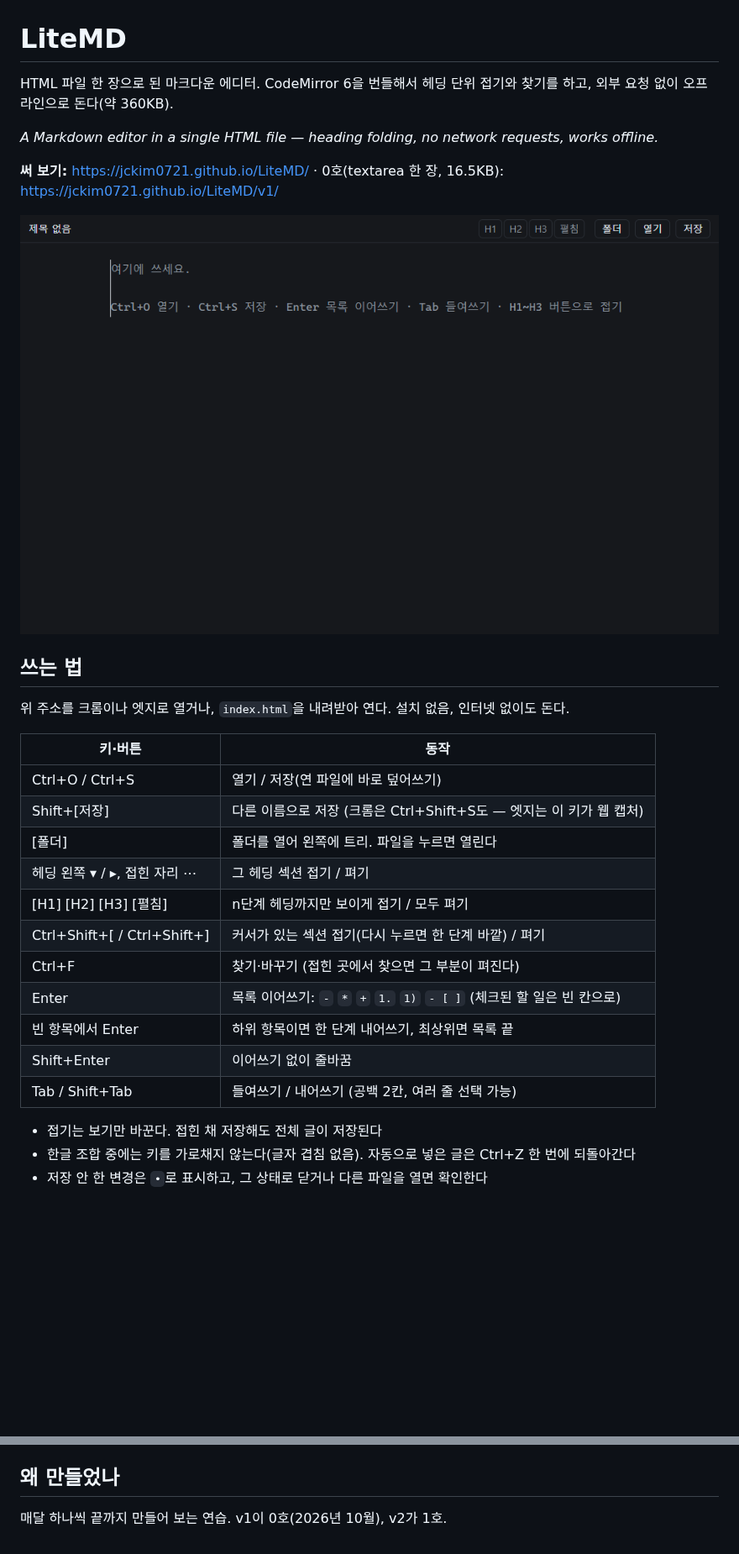
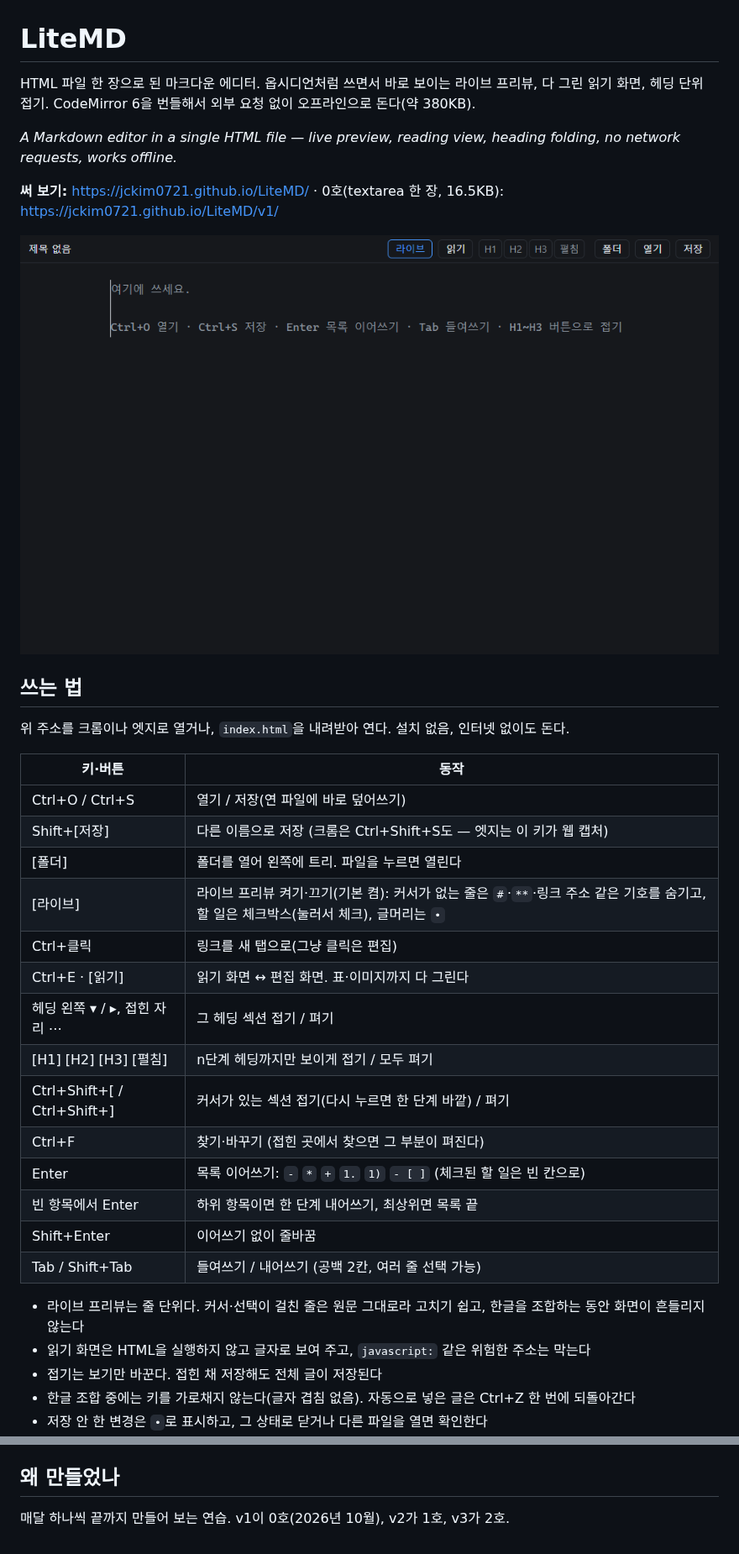
Before and after one commit to jckim0721/LiteMD, a Markdown page: README.md, 2 parts joined by grey strips. Shown at 84% size. Drawn GitHub-style; pictures changed too: docs/demo.png; blank space fills up the shorter version.

```diff
--- a/README.md
+++ b/README.md
@@ -1,8 +1,8 @@
 # LiteMD
 
-HTML 파일 한 장으로 된 마크다운 에디터. CodeMirror 6을 번들해서 헤딩 단위 접기와 찾기를 하고, 외부 요청 없이 오프라인으로 돈다(약 360KB).
+HTML 파일 한 장으로 된 마크다운 에디터. 옵시디언처럼 쓰면서 바로 보이는 라이브 프리뷰, 다 그린 읽기 화면, 헤딩 단위 접기. CodeMirror 6을 번들해서 외부 요청 없이 오프라인으로 돈다(약 380KB).
 
-*A Markdown editor in a single HTML file — heading folding, no network requests, works offline.*
+*A Markdown editor in a single HTML file — live preview, reading view, heading folding, no network requests, works offline.*
 
 **써 보기:** https://jckim0721.github.io/LiteMD/ · 0호(textarea 한 장, 16.5KB): https://jckim0721.github.io/LiteMD/v1/
 
@@ -17,6 +17,9 @@ HTML 파일 한 장으로 된 마크다운 에디터. CodeMirror 6을 번들해
 | Ctrl+O / Ctrl+S | 열기 / 저장(연 파일에 바로 덮어쓰기) |
 | Shift+[저장] | 다른 이름으로 저장 (크롬은 Ctrl+Shift+S도 — 엣지는 이 키가 웹 캡처) |
 | [폴더] | 폴더를 열어 왼쪽에 트리. 파일을 누르면 열린다 |
+| [라이브] | 라이브 프리뷰 켜기·끄기(기본 켬): 커서가 없는 줄은 `#`·`**`·링크 주소 같은 기호를 숨기고, 할 일은 체크박스(눌러서 체크), 글머리는 `•` |
+| Ctrl+클릭 | 링크를 새 탭으로(그냥 클릭은 편집) |
+| Ctrl+E · [읽기] | 읽기 화면 ↔ 편집 화면. 표·이미지까지 다 그린다 |
 | 헤딩 왼쪽 ▾ / ▸, 접힌 자리 ⋯ | 그 헤딩 섹션 접기 / 펴기 |
 | [H1] [H2] [H3] [펼침] | n단계 헤딩까지만 보이게 접기 / 모두 펴기 |
 | Ctrl+Shift+[ / Ctrl+Shift+] | 커서가 있는 섹션 접기(다시 누르면 한 단계 바깥) / 펴기 |
@@ -26,6 +29,8 @@ HTML 파일 한 장으로 된 마크다운 에디터. CodeMirror 6을 번들해
 | Shift+Enter | 이어쓰기 없이 줄바꿈 |
 | Tab / Shift+Tab | 들여쓰기 / 내어쓰기 (공백 2칸, 여러 줄 선택 가능) |
 
+- 라이브 프리뷰는 줄 단위다. 커서·선택이 걸친 줄은 원문 그대로라 고치기 쉽고, 한글을 조합하는 동안 화면이 흔들리지 않는다
+- 읽기 화면은 HTML을 실행하지 않고 글자로 보여 주고, `javascript:` 같은 위험한 주소는 막는다
 - 접기는 보기만 바꾼다. 접힌 채 저장해도 전체 글이 저장된다
 - 한글 조합 중에는 키를 가로채지 않는다(글자 겹침 없음). 자동으로 넣은 글은 Ctrl+Z 한 번에 되돌아간다
 - 저장 안 한 변경은 `•`로 표시하고, 그 상태로 닫거나 다른 파일을 열면 확인한다
@@ -70,4 +77,4 @@ MIT — [LICENSE](LICENSE). 번들에 들어간 라이브러리(CodeMirror·Leze
 
 ## 왜 만들었나
 
-매달 하나씩 끝까지 만들어 보는 연습. v1이 0호(2026년 10월), v2가 1호.
+매달 하나씩 끝까지 만들어 보는 연습. v1이 0호(2026년 10월), v2가 1호, v3가 2호.
```
Also changed, not shown: other parts of README.md (+5 -3 lines), CLAUDE.md (+8 -2 lines), docs/screenshot.png, 10 other files.
